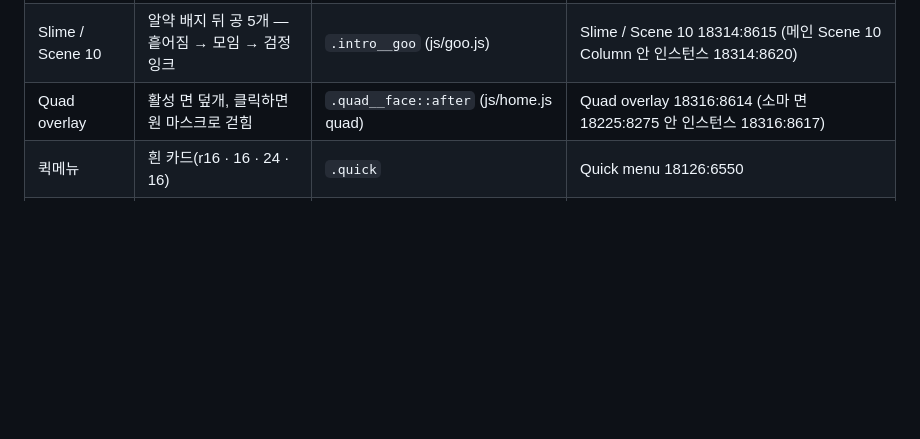
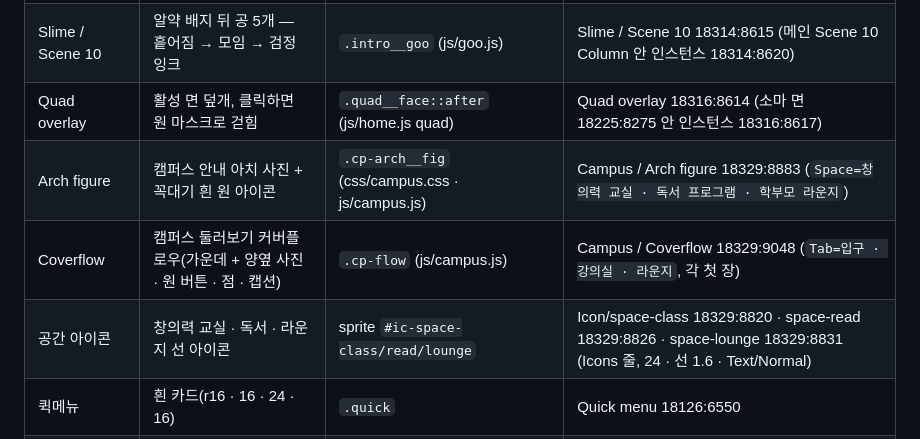
Before and after one commit to choiheesang-lang/somathePrime_homepage, a Markdown page: docs/DESIGN.md, the part around one of its changes. GitHub-like rendering; blank space fills up the shorter version.

Commit message:
docs: 캠퍼스 안내 피그마 프레임(18319-12658)과 새 컴포넌트(Arch figure · Coverflow · Icon/space-*) 대응 기록
Co-Authored-By: Claude Opus 5.5 <noreply@anthropic.com>

```diff
--- a/docs/DESIGN.md
+++ b/docs/DESIGN.md
@@ -53,6 +53,9 @@
 | Hero tint | 메인 비주얼 아래 브랜드색 그라디언트, 4색 순환 | `.kv__slides::before` + `--hero-tint` | Hero tint 18311:8597 (Main visual 세 Slide 안 인스턴스) |
 | Slime / Scene 10 | 알약 배지 뒤 공 5개 — 흩어짐 → 모임 → 검정 잉크 | `.intro__goo` (js/goo.js) | Slime / Scene 10 18314:8615 (메인 Scene 10 Column 안 인스턴스 18314:8620) |
 | Quad overlay | 활성 면 덮개, 클릭하면 원 마스크로 걷힘 | `.quad__face::after` (js/home.js quad) | Quad overlay 18316:8614 (소마 면 18225:8275 안 인스턴스 18316:8617) |
+| Arch figure | 캠퍼스 안내 아치 사진 + 꼭대기 흰 원 아이콘 | `.cp-arch__fig` (css/campus.css · js/campus.js) | Campus / Arch figure 18329:8883 (`Space=창의력 교실 · 독서 프로그램 · 학부모 라운지`) |
+| Coverflow | 캠퍼스 둘러보기 커버플로우(가운데 + 양옆 사진 · 원 버튼 · 점 · 캡션) | `.cp-flow` (js/campus.js) | Campus / Coverflow 18329:9048 (`Tab=입구 · 강의실 · 라운지`, 각 첫 장) |
+| 공간 아이콘 | 창의력 교실 · 독서 · 라운지 선 아이콘 | sprite `#ic-space-class/read/lounge` | Icon/space-class 18329:8820 · space-read 18329:8826 · space-lounge 18329:8831 (Icons 줄, 24 · 선 1.6 · Text/Normal) |
 | 퀵메뉴 | 흰 카드(r16 · 16 · 24 · 16) | `.quick` | Quick menu 18126:6550 |
 | 캐러셀 컨트롤 | 흰 상자(r8) + 아이콘 버튼(r8) | `.kv__ctrl` | Carousel control 18212:8344 |
 | SKIP | 알약 | `.intro-skip` | — |
```
Also changed, not shown: other parts of docs/DESIGN.md (+2 -0 lines).
